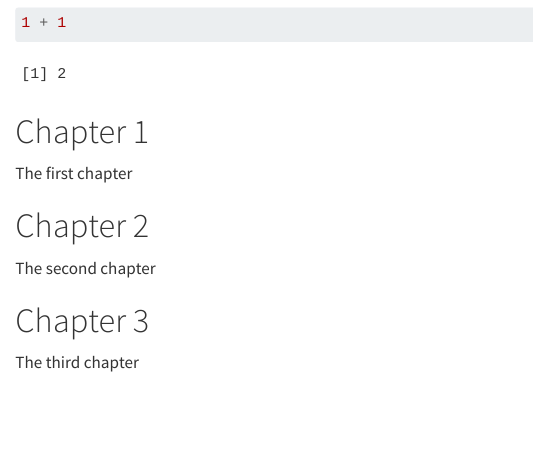
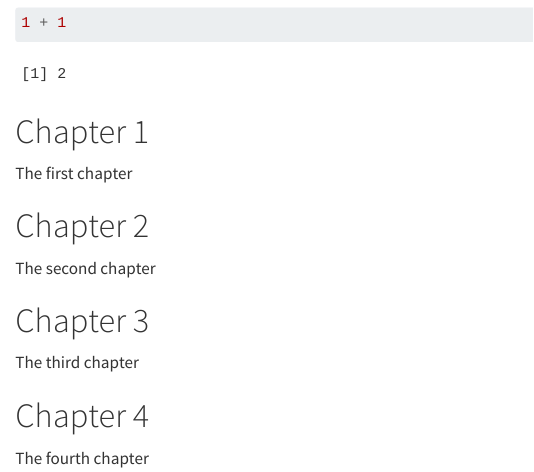
Before and after one commit to linaschaare/test-toolkit, a Quarto document (index.qmd): the page in a window 1100 px wide, from 140 px down. Rendered offline with R 4.5, knitr and Pandoc in place of Quarto, with nearby package versions.

Commit message:
Update index.qmd

```diff
--- a/index.qmd
+++ b/index.qmd
@@ -19,3 +19,7 @@ The second chapter
 # Chapter 3 {.unnumbered}
 
 The third chapter
+
+# Chapter 4 {.unnumbered}
+
+The fourth chapter
```
